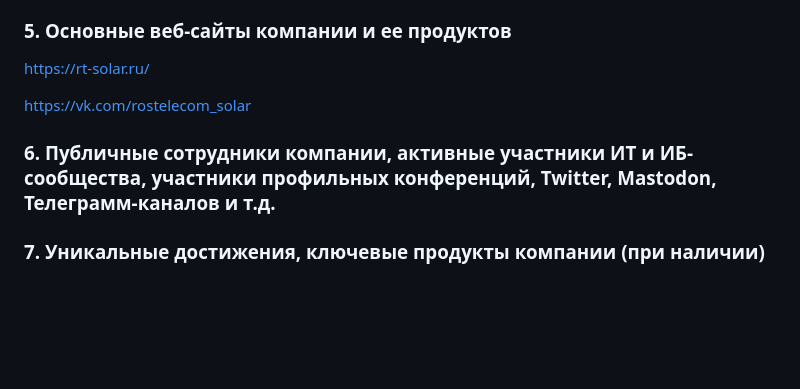
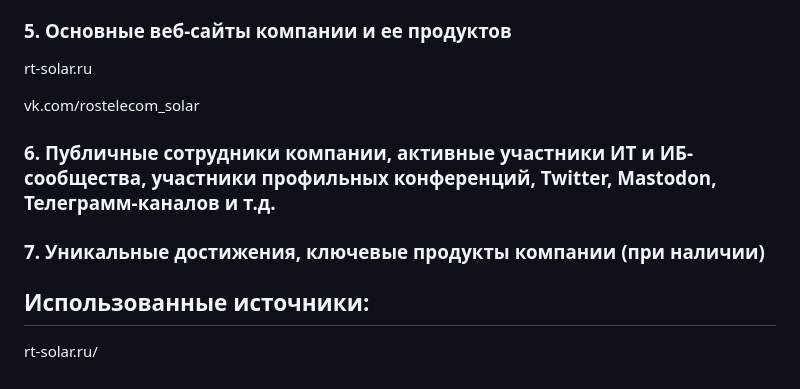
Before and after one commit to Akellest/SAIZOND, a Markdown page: lab2/README.md, the part around the change. Rendered like a GitHub page; blank space fills up the shorter version.

```diff
--- a/lab2/README.md
+++ b/lab2/README.md
@@ -76,12 +76,17 @@
 
 ### 5. Основные веб-сайты компании и ее продуктов
 
-https://rt-solar.ru/
+rt-solar.ru
 
-https://vk.com/rostelecom_solar
+vk.com/rostelecom_solar
 
 ### 6. Публичные сотрудники компании, активные участники ИТ и ИБ-сообщества, участники профильных конференций, Twitter, Mastodon, Телеграмм-каналов и т.д.
 
 
 
 ### 7. Уникальные достижения, ключевые продукты компании (при наличии)
+
+
+## Использованные источники:
+
+rt-solar.ru/
```
